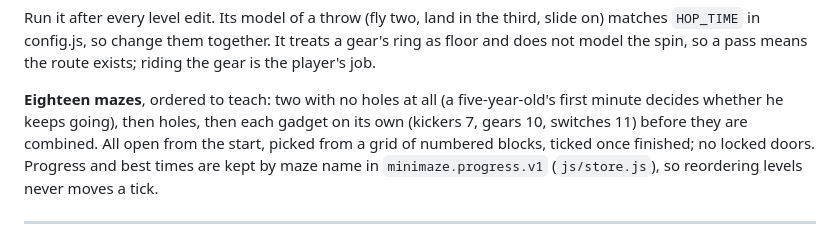
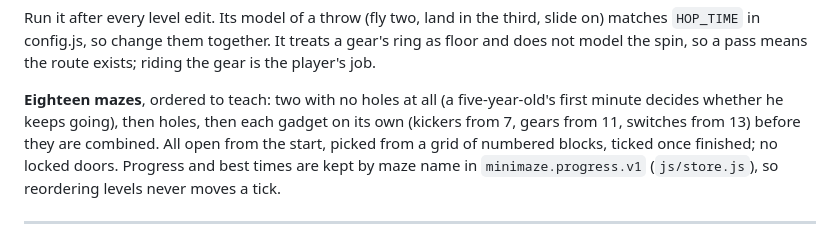
Before and after one commit to ivaruf/minimaze, a Markdown page: DESIGN.md, the part around the change. Rendered like a GitHub page.

Commit message:
Point the level order at where the gadgets now start
Co-Authored-By: Claude Opus 5.5 <noreply@anthropic.com>

```diff
--- a/DESIGN.md
+++ b/DESIGN.md
@@ -210,7 +210,7 @@ means the route exists; riding the gear is the player's job.
 
 **Eighteen mazes**, ordered to teach: two with no holes at all (a
 five-year-old's first minute decides whether he keeps going), then holes,
-then each gadget on its own (kickers 7, gears 10, switches 11) before they
+then each gadget on its own (kickers from 7, gears from 11, switches from 13) before they
 are combined. All open from the start, picked from a grid of numbered
 blocks, ticked once finished; no locked doors. Progress and best times are
 kept by maze name in `minimaze.progress.v1` (`js/store.js`), so reordering
```
